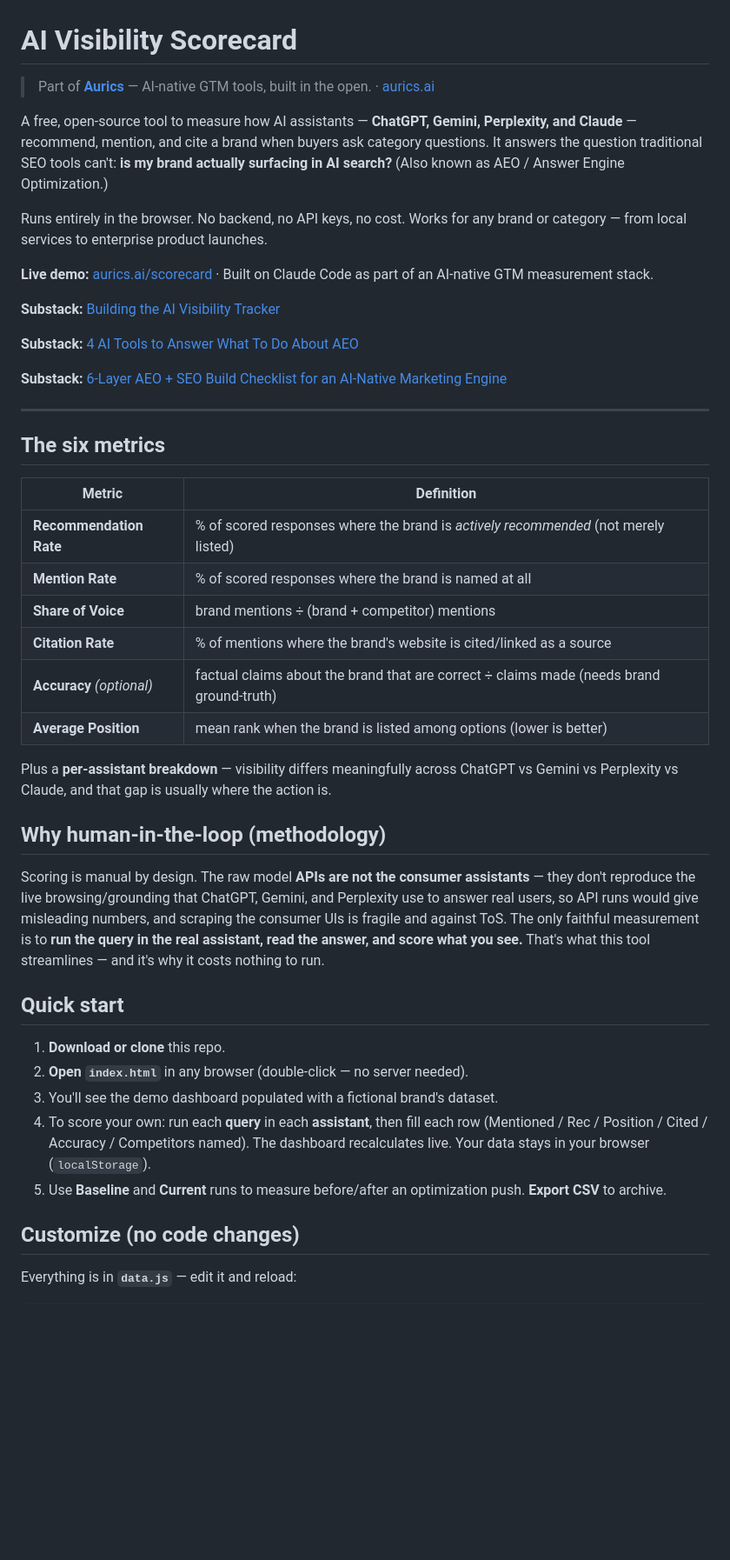
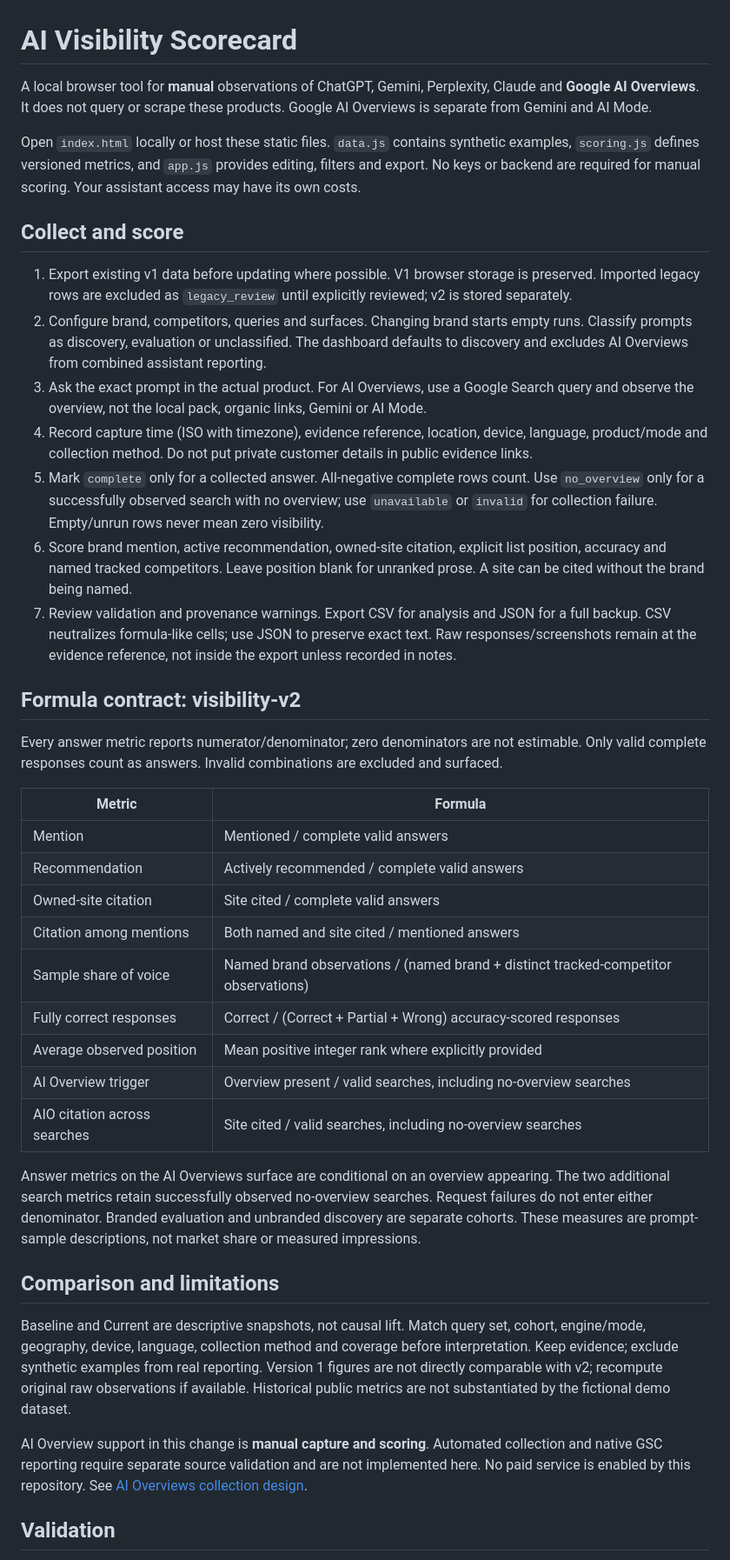
Before and after one commit to raina7sri/ai-visibility-scorecard, a Markdown page: README.md, the part around one of its changes. Shown at 87% size. GitHub-like rendering; blank space fills up the shorter version.

Commit message:
Fix visibility measurement and add manual AI Overviews scoring

```diff
--- a/README.md
+++ b/README.md
@@ -1,47 +1,42 @@
 # AI Visibility Scorecard
 
-> Part of **[Aurics](https://github.com/raina7sri/aurics)** — AI-native GTM tools, built in the open. · [aurics.ai](https://aurics.ai)
+A local browser tool for **manual** observations of ChatGPT, Gemini, Perplexity, Claude and **Google AI Overviews**. It does not query or scrape these products. Google AI Overviews is separate from Gemini and AI Mode.
 
-A free, open-source tool to measure how AI assistants — **ChatGPT, Gemini, Perplexity, and Claude** — recommend, mention, and cite a brand when buyers ask category questions. It answers the question traditional SEO tools can't: **is my brand actually surfacing in AI search?** (Also known as AEO / Answer Engine Optimization.)
+Open `index.html` locally or host these static files. `data.js` contains synthetic examples, `scoring.js` defines versioned metrics, and `app.js` provides editing, filters and export. No keys or backend are required for manual scoring. Your assistant access may have its own costs.
 
-Runs entirely in the browser. No backend, no API keys, no cost. Works for any brand or category — from local services to enterprise product launches.
+## Collect and score
 
-**Live demo:** [aurics.ai/scorecard](https://aurics.ai) · Built on Claude Code as part of an AI-native GTM measurement stack.
+1. Export existing v1 data before updating where possible. V1 browser storage is preserved. Imported legacy rows are excluded as `legacy_review` until explicitly reviewed; v2 is stored separately.
+2. Configure brand, competitors, queries and surfaces. Changing brand starts empty runs. Classify prompts as discovery, evaluation or unclassified. The dashboard defaults to discovery and excludes AI Overviews from combined assistant reporting.
+3. Ask the exact prompt in the actual product. For AI Overviews, use a Google Search query and observe the overview, not the local pack, organic links, Gemini or AI Mode.
+4. Record capture time (ISO with timezone), evidence reference, location, device, language, product/mode and collection method. Do not put private customer details in public evidence links.
+5. Mark `complete` only for a collected answer. All-negative complete rows count. Use `no_overview` only for a successfully observed search with no overview; use `unavailable` or `invalid` for collection failure. Empty/unrun rows never mean zero visibility.
+6. Score brand mention, active recommendation, owned-site citation, explicit list position, accuracy and named tracked competitors. Leave position blank for unranked prose. A site can be cited without the brand being named.
+7. Review validation and provenance warnings. Export CSV for analysis and JSON for a full backup. CSV neutralizes formula-like cells; use JSON to preserve exact text. Raw responses/screenshots remain at the evidence reference, not inside the export unless recorded in notes.
 
-**Substack:** [Building the AI Visibility Tracker](https://gtmbuilder.substack.com/p/one-ai-assistant-gap-is-still-a-gtm)
+## Formula contract: visibility-v2
 
-**Substack:** [4 AI Tools to Answer What To Do About AEO](https://gtmbuilder.substack.com/p/experience-why-i-built-four-aeo-tools)
+Every answer metric reports numerator/denominator; zero denominators are not estimable. Only valid complete responses count as answers. Invalid combinations are excluded and surfaced.
 
-**Substack:** [6-Layer AEO + SEO Build Checklist for an AI-Native Marketing Engine](https://gtmbuilder.substack.com/p/framework-an-aeo-seo-build-checklist)
+| Metric | Formula |
+|---|---|
+| Mention | Mentioned / complete valid answers |
+| Recommendation | Actively recommended / complete valid answers |
+| Owned-site citation | Site cited / complete valid answers |
+| Citation among mentions | Both named and site cited / mentioned answers |
+| Sample share of voice | Named brand observations / (named brand + distinct tracked-competitor observations) |
+| Fully correct responses | Correct / (Correct + Partial + Wrong) accuracy-scored responses |
+| Average observed position | Mean positive integer rank where explicitly provided |
+| AI Overview trigger | Overview present / valid searches, including no-overview searches |
+| AIO citation across searches | Site cited / valid searches, including no-overview searches |
 
----
+Answer metrics on the AI Overviews surface are conditional on an overview appearing. The two additional search metrics retain successfully observed no-overview searches. Request failures do not enter either denominator. Branded evaluation and unbranded discovery are separate cohorts. These measures are prompt-sample descriptions, not market share or measured impressions.
 
-## The six metrics
+## Comparison and limitations
 
-| Metric | Definition |
-|---|---|
-| **Recommendation Rate** | % of scored responses where the brand is *actively recommended* (not merely listed) |
-| **Mention Rate** | % of scored responses where the brand is named at all |
-| **Share of Voice** | brand mentions ÷ (brand + competitor) mentions |
-| **Citation Rate** | % of mentions where the brand's website is cited/linked as a source |
-| **Accuracy** *(optional)* | factual claims about the brand that are correct ÷ claims made (needs brand ground-truth) |
-| **Average Position** | mean rank when the brand is listed among options (lower is better) |
+Baseline and Current are descriptive snapshots, not causal lift. Match query set, cohort, engine/mode, geography, device, language, collection method and coverage before interpretation. Keep evidence; exclude synthetic examples from real reporting. Version 1 figures are not directly comparable with v2; recompute original raw observations if available. Historical public metrics are not substantiated by the fictional demo dataset.
 
-Plus a **per-assistant breakdown** — visibility differs meaningfully across ChatGPT vs Gemini vs Perplexity vs Claude, and that gap is usually where the action is.
+AI Overview support in this change is **manual capture and scoring**. Automated collection and native GSC reporting require separate source validation and are not implemented here. No paid service is enabled by this repository. See [AI Overviews collection design](docs/ai-overviews.md).
 
-## Why human-in-the-loop (methodology)
+## Validation
 
-Scoring is manual by design. The raw model **APIs are not the consumer assistants** — they don't reproduce the live browsing/grounding that ChatGPT, Gemini, and Perplexity use to answer real users, so API runs would give misleading numbers, and scraping the consumer UIs is fragile and against ToS. The only faithful measurement is to **run the query in the real assistant, read the answer, and score what you see.** That's what this tool streamlines — and it's why it costs nothing to run.
-
-## Quick start
-
-1. **Download or clone** this repo.
-2. **Open `index.html`** in any browser (double-click — no server needed).
-3. You'll see the demo dashboard populated with a fictional brand's dataset.
-4. To score your own: run each **query** in each **assistant**, then fill each row (Mentioned / Rec / Position / Cited / Accuracy / Competitors named). The dashboard recalculates live. Your data stays in your browser (`localStorage`).
-5. Use **Baseline** and **Current** runs to measure before/after an optimization push. **Export CSV** to archive.
-
-## Customize (no code changes)
-
-Everything is in **`data.js`** — edit it and reload:
-
```
Also changed, not shown: other parts of README.md (+2 -27 lines).
